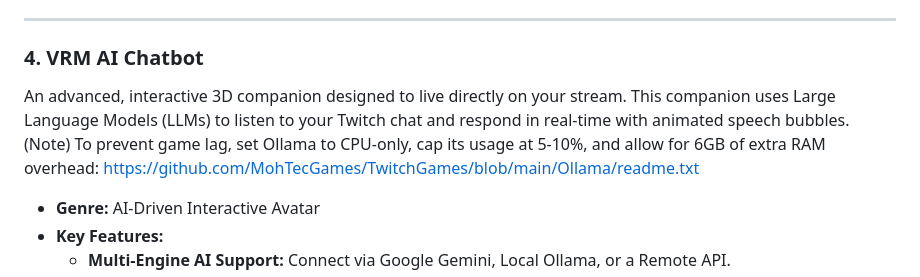
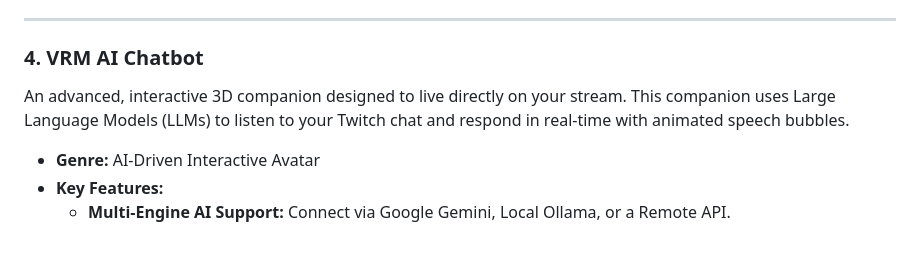
Before and after one commit to MohTecGames/TwitchGames, a Markdown page: README.md, the part around one of its changes. Drawn GitHub-style; blank space fills up the shorter version.

```diff
--- a/README.md
+++ b/README.md
@@ -64,7 +64,7 @@ A mystical, interactive experience designed for streamers to provide live "readi
 ---
 
 ### 4. VRM AI Chatbot
-An advanced, interactive 3D companion designed to live directly on your stream. This companion uses Large Language Models (LLMs) to listen to your Twitch chat and respond in real-time with animated speech bubbles. (Note) To prevent game lag, set Ollama to CPU-only, cap its usage at 5-10%, and allow for 6GB of extra RAM overhead: https://github.com/MohTecGames/TwitchGames/blob/main/Ollama/readme.txt
+An advanced, interactive 3D companion designed to live directly on your stream. This companion uses Large Language Models (LLMs) to listen to your Twitch chat and respond in real-time with animated speech bubbles.
 
 *   **Genre:** AI-Driven Interactive Avatar
 *   **Key Features:**
```
Also changed, not shown: other parts of README.md (+1 -1 lines).
